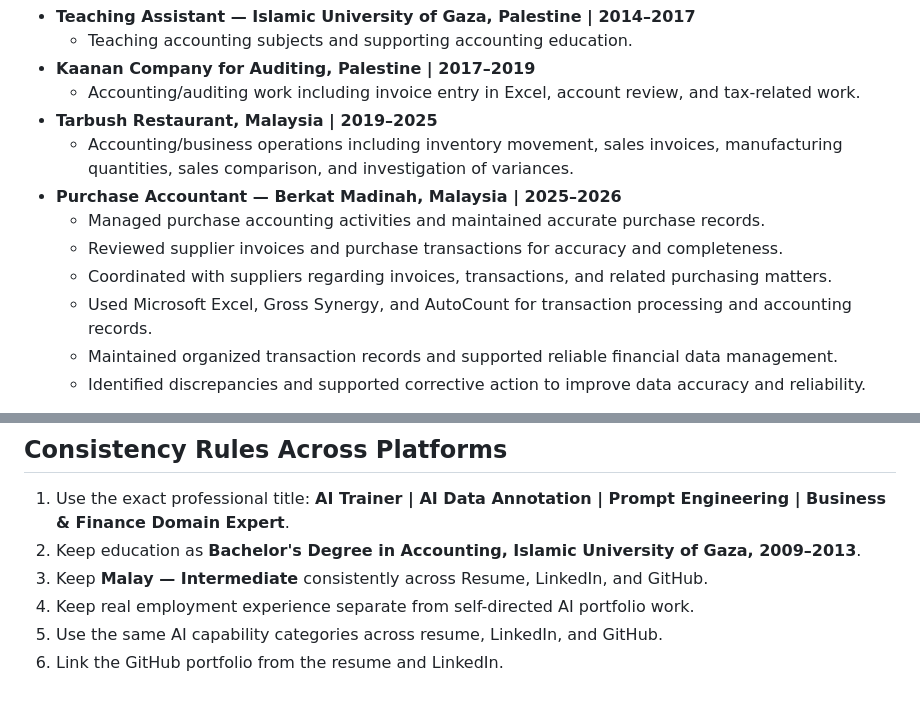
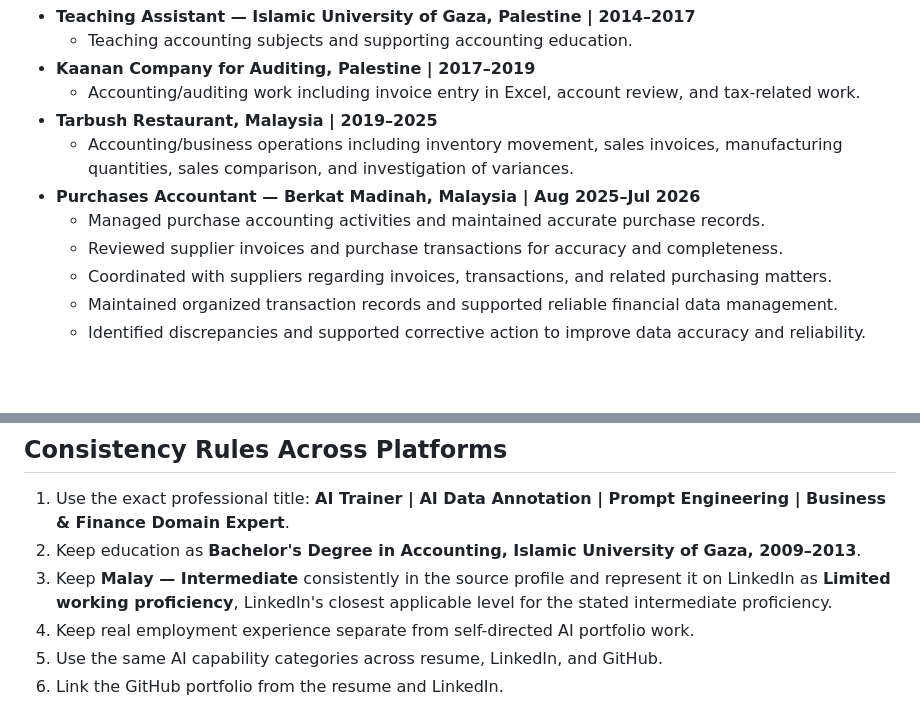
Before and after one commit to MohamedAldirawi/ai-trainer-portfolio, a Markdown page: MASTER-PROFESSIONAL-PROFILE.md, 2 parts joined by grey strips. Rendered like a GitHub page; blank space fills up the shorter version.

Commit message:
Align master profile with final cross-platform dates and title

```diff
--- a/MASTER-PROFESSIONAL-PROFILE.md
+++ b/MASTER-PROFESSIONAL-PROFILE.md
@@ -65,11 +65,10 @@ The resume and LinkedIn should describe the candidate's real accounting/business
   - Accounting/auditing work including invoice entry in Excel, account review, and tax-related work.
 - **Tarbush Restaurant, Malaysia | 2019–2025**
   - Accounting/business operations including inventory movement, sales invoices, manufacturing quantities, sales comparison, and investigation of variances.
-- **Purchase Accountant — Berkat Madinah, Malaysia | 2025–2026**
+- **Purchases Accountant — Berkat Madinah, Malaysia | Aug 2025–Jul 2026**
   - Managed purchase accounting activities and maintained accurate purchase records.
   - Reviewed supplier invoices and purchase transactions for accuracy and completeness.
   - Coordinated with suppliers regarding invoices, transactions, and related purchasing matters.
-  - Used Microsoft Excel, Gross Synergy, and AutoCount for transaction processing and accounting records.
   - Maintained organized transaction records and supported reliable financial data management.
   - Identified discrepancies and supported corrective action to improve data accuracy and reliability.
 
@@ -109,7 +108,7 @@ A recruiter should understand the candidate in one sentence:
 
 1. Use the exact professional title: **AI Trainer | AI Data Annotation | Prompt Engineering | Business & Finance Domain Expert**.
 2. Keep education as **Bachelor's Degree in Accounting, Islamic University of Gaza, 2009–2013**.
-3. Keep **Malay — Intermediate** consistently across Resume, LinkedIn, and GitHub.
+3. Keep **Malay — Intermediate** consistently in the source profile and represent it on LinkedIn as **Limited working proficiency**, LinkedIn's closest applicable level for the stated intermediate proficiency.
 4. Keep real employment experience separate from self-directed AI portfolio work.
 5. Use the same AI capability categories across resume, LinkedIn, and GitHub.
 6. Link the GitHub portfolio from the resume and LinkedIn.
```
